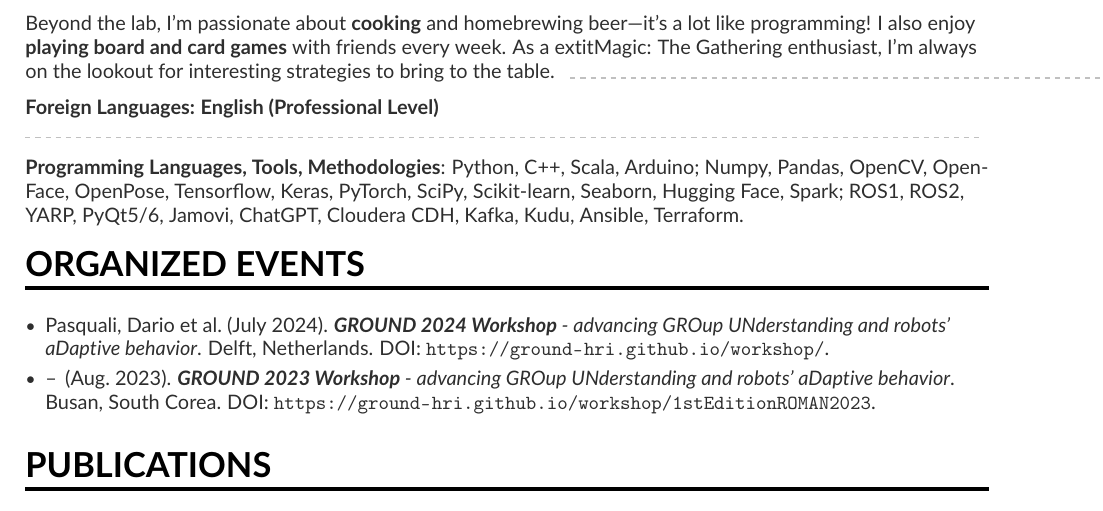
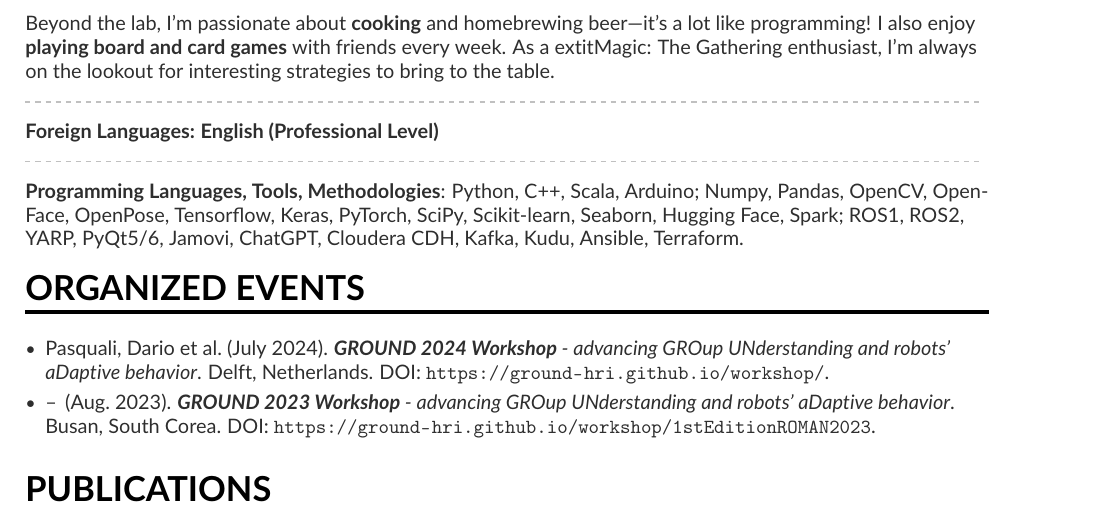
Before and after one commit to dariopasquali/dariopasquali.github.io, a LaTeX CV (mmayer.tex): part of page 2 of 2, cut so that both start at the same text. Compiled offline with pdfLaTeX.

Commit message:
update the CV

```diff
--- a/mmayer.tex
+++ b/mmayer.tex
@@ -80,7 +80,7 @@ Experienced Software Engineer specializing in creating end-to-end user interacti
 
 \begin{fullwidth}
 
-  Beyond the lab, I'm passionate about \textbf{cooking} and homebrewing beer—it’s a lot like programming! I also enjoy \textbf{playing board and card games} with friends every week. As a 	extit{Magic: The Gathering} enthusiast, I'm always on the lookout for interesting strategies to bring to the table.
+  Beyond the lab, I'm passionate about \textbf{cooking} and homebrewing beer—it’s a lot like programming! I also enjoy \textbf{playing board and card games} with friends every week. As a 	extit{Magic: The Gathering} enthusiast, I'm always on the lookout for interesting strategies to bring to the table.\\
   \divider\\
 
   \textbf{Foreign Languages: English (Professional Level)}\\
```
Also changed, not shown: CV_eng.pdf.
